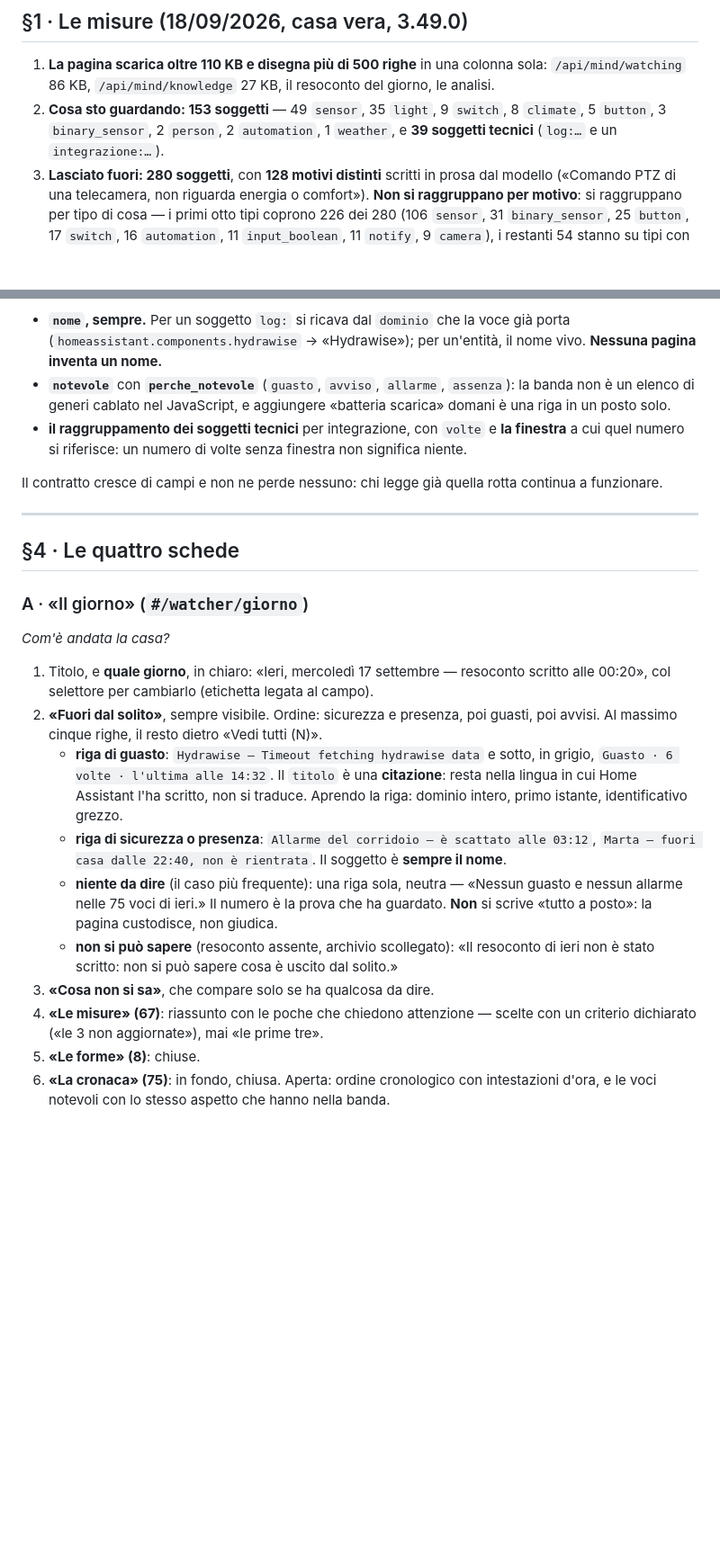
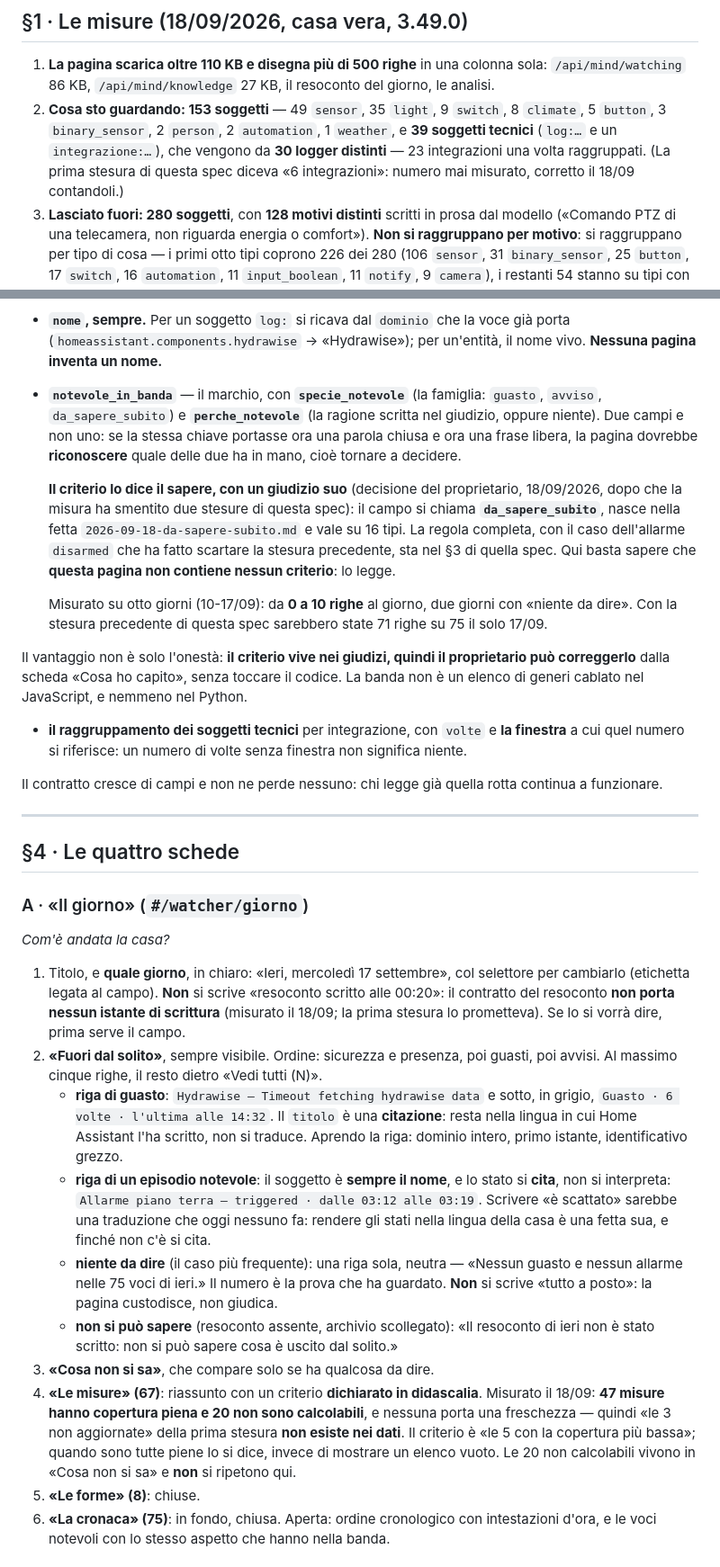
Before and after one commit to paolobets/hiris, a Markdown page: docs/design/2026-09-18-la-pagina-dell-osservatore.md, 2 parts joined by grey strips. Shown at 90% size. GitHub-like rendering; blank space fills up the shorter version.

```diff
--- a/docs/design/2026-09-18-la-pagina-dell-osservatore.md
+++ b/docs/design/2026-09-18-la-pagina-dell-osservatore.md
@@ -33,7 +33,9 @@ misurato, lo si dice.
    `/api/mind/watching` 86 KB, `/api/mind/knowledge` 27 KB, il resoconto del giorno, le analisi.
 2. **Cosa sto guardando: 153 soggetti** — 49 `sensor`, 35 `light`, 9 `switch`, 8 `climate`, 5
    `button`, 3 `binary_sensor`, 2 `person`, 2 `automation`, 1 `weather`, e **39 soggetti tecnici**
-   (`log:…` e un `integrazione:…`).
+   (`log:…` e un `integrazione:…`), che vengono da **30 logger distinti** — 23 integrazioni una
+   volta raggruppati. (La prima stesura di questa spec diceva «6 integrazioni»: numero mai
+   misurato, corretto il 18/09 contandoli.)
 3. **Lasciato fuori: 280 soggetti**, con **128 motivi distinti** scritti in prosa dal modello
    («Comando PTZ di una telecamera, non riguarda energia o comfort»). **Non si raggruppano per
    motivo**: si raggruppano per tipo di cosa — i primi otto tipi coprono 226 dei 280
@@ -109,9 +111,24 @@ Il modulo, su un giorno, aggiunge alle voci di cronaca:
 - **`nome`, sempre.** Per un soggetto `log:` si ricava dal `dominio` che la voce già porta
   (`homeassistant.components.hydrawise` → «Hydrawise»); per un'entità, il nome vivo. **Nessuna
   pagina inventa un nome.**
-- **`notevole`** con **`perche_notevole`** (`guasto`, `avviso`, `allarme`, `assenza`): la banda non
-  è un elenco di generi cablato nel JavaScript, e aggiungere «batteria scarica» domani è una riga in
-  un posto solo.
+- **`notevole_in_banda`** — il marchio, con **`specie_notevole`** (la famiglia: `guasto`, `avviso`,
+  `da_sapere_subito`) e **`perche_notevole`** (la ragione scritta nel giudizio, oppure niente). Due
+  campi e non uno: se la stessa chiave portasse ora una parola chiusa e ora una frase libera, la
+  pagina dovrebbe **riconoscere** quale delle due ha in mano, cioè tornare a decidere.
+
+  **Il criterio lo dice il sapere, con un giudizio suo** (decisione del proprietario, 18/09/2026,
+  dopo che la misura ha smentito due stesure di questa spec): il campo si chiama
+  **`da_sapere_subito`**, nasce nella fetta `2026-09-18-da-sapere-subito.md` e vale su 16 tipi. La
+  regola completa, con il caso dell'allarme `disarmed` che ha fatto scartare la stesura precedente,
+  sta nel §3 di quella spec. Qui basta sapere che **questa pagina non contiene nessun criterio**: lo
+  legge.
+
+  Misurato su otto giorni (10-17/09): da **0 a 10 righe** al giorno, due giorni con «niente da
+  dire». Con la stesura precedente di questa spec sarebbero state 71 righe su 75 il solo 17/09.
+
+Il vantaggio non è solo l'onestà: **il criterio vive nei giudizi, quindi il proprietario può
+  correggerlo** dalla scheda «Cosa ho capito», senza toccare il codice. La banda non è un elenco di
+  generi cablato nel JavaScript, e nemmeno nel Python.
 - **il raggruppamento dei soggetti tecnici** per integrazione, con `volte` e **la finestra** a cui
   quel numero si riferisce: un numero di volte senza finestra non significa niente.
 
@@ -126,24 +143,31 @@ funzionare.
 
 *Com'è andata la casa?*
 
-1. Titolo, e **quale giorno**, in chiaro: «Ieri, mercoledì 17 settembre — resoconto scritto alle
-   00:20», col selettore per cambiarlo (etichetta legata al campo).
+1. Titolo, e **quale giorno**, in chiaro: «Ieri, mercoledì 17 settembre», col selettore per
+   cambiarlo (etichetta legata al campo). **Non** si scrive «resoconto scritto alle 00:20»: il
+   contratto del resoconto **non porta nessun istante di scrittura** (misurato il 18/09; la prima
+   stesura lo prometteva). Se lo si vorrà dire, prima serve il campo.
 2. **«Fuori dal solito»**, sempre visibile. Ordine: sicurezza e presenza, poi guasti, poi avvisi.
    Al massimo cinque righe, il resto dietro «Vedi tutti (N)».
    - **riga di guasto**: `Hydrawise — Timeout fetching hydrawise data` e sotto, in grigio, `Guasto ·
      6 volte · l'ultima alle 14:32`. Il `titolo` è una **citazione**: resta nella lingua in cui Home
      Assistant l'ha scritto, non si traduce. Aprendo la riga: dominio intero, primo istante,
      identificativo grezzo.
-   - **riga di sicurezza o presenza**: `Allarme del corridoio — è scattato alle 03:12`, `Marta —
-     fuori casa dalle 22:40, non è rientrata`. Il soggetto è **sempre il nome**.
+   - **riga di un episodio notevole**: il soggetto è **sempre il nome**, e lo stato si **cita**, non
+     si interpreta: `Allarme piano terra — triggered · dalle 03:12 alle 03:19`. Scrivere «è
+     scattato» sarebbe una traduzione che oggi nessuno fa: rendere gli stati nella lingua della casa
+     è una fetta sua, e finché non c'è si cita.
    - **niente da dire** (il caso più frequente): una riga sola, neutra — «Nessun guasto e nessun
      allarme nelle 75 voci di ieri.» Il numero è la prova che ha guardato. **Non** si scrive «tutto
      a posto»: la pagina custodisce, non giudica.
    - **non si può sapere** (resoconto assente, archivio scollegato): «Il resoconto di ieri non è
      stato scritto: non si può sapere cosa è uscito dal solito.»
 3. **«Cosa non si sa»**, che compare solo se ha qualcosa da dire.
-4. **«Le misure» (67)**: riassunto con le poche che chiedono attenzione — scelte con un criterio
-   dichiarato («le 3 non aggiornate»), mai «le prime tre».
+4. **«Le misure» (67)**: riassunto con un criterio **dichiarato in didascalia**. Misurato il 18/09:
+   **47 misure hanno copertura piena e 20 non sono calcolabili**, e nessuna porta una freschezza —
+   quindi «le 3 non aggiornate» della prima stesura **non esiste nei dati**. Il criterio è «le 5 con
+   la copertura più bassa»; quando sono tutte piene lo si dice, invece di mostrare un elenco vuoto.
+   Le 20 non calcolabili vivono in «Cosa non si sa» e **non** si ripetono qui.
 5. **«Le forme» (8)**: chiuse.
 6. **«La cronaca» (75)**: in fondo, chiusa. Aperta: ordine cronologico con intestazioni d'ora, e le
    voci notevoli con lo stesso aspetto che hanno nella banda.
```
Also changed, not shown: docs/design/2026-09-18-da-sapere-subito.md (added, +126 -0 lines).
